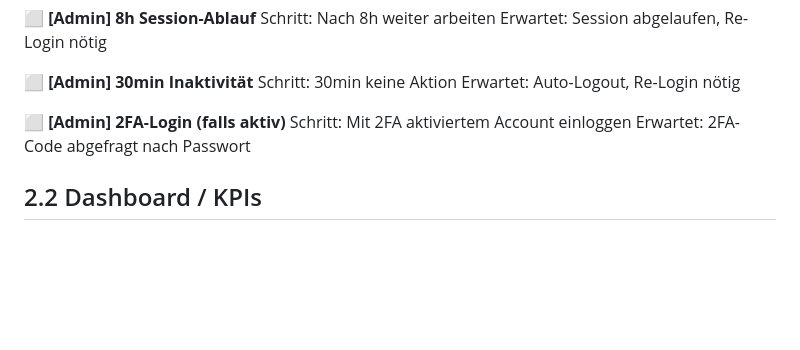
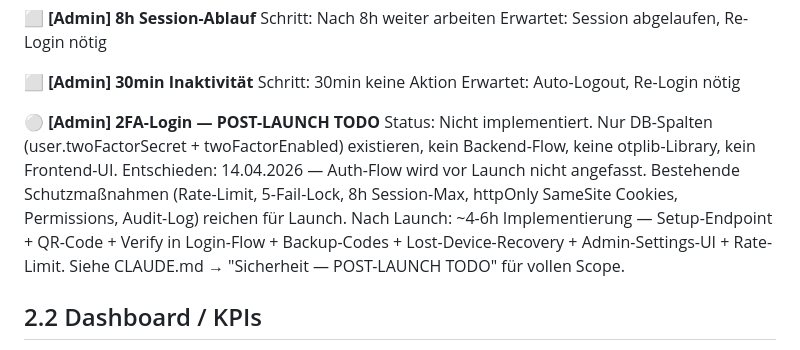
Before and after one commit to riyadizzt/Mein_Store, a Markdown page: PRE_LAUNCH_CHECKLIST.md, the part around one of its changes. Drawn GitHub-style; blank space fills up the shorter version.

```diff
--- a/PRE_LAUNCH_CHECKLIST.md
+++ b/PRE_LAUNCH_CHECKLIST.md
@@ -695,9 +695,15 @@
    Schritt: 30min keine Aktion
    Erwartet: Auto-Logout, Re-Login nötig
 
-⬜ **[Admin] 2FA-Login (falls aktiv)**
-   Schritt: Mit 2FA aktiviertem Account einloggen
-   Erwartet: 2FA-Code abgefragt nach Passwort
+⚪ **[Admin] 2FA-Login — POST-LAUNCH TODO**
+   Status: Nicht implementiert. Nur DB-Spalten (user.twoFactorSecret + twoFactorEnabled)
+           existieren, kein Backend-Flow, keine otplib-Library, kein Frontend-UI.
+   Entschieden: 14.04.2026 — Auth-Flow wird vor Launch nicht angefasst. Bestehende
+                Schutzmaßnahmen (Rate-Limit, 5-Fail-Lock, 8h Session-Max, httpOnly
+                SameSite Cookies, Permissions, Audit-Log) reichen für Launch.
+   Nach Launch: ~4-6h Implementierung — Setup-Endpoint + QR-Code + Verify in Login-Flow
+                + Backup-Codes + Lost-Device-Recovery + Admin-Settings-UI + Rate-Limit.
+   Siehe CLAUDE.md → "Sicherheit — POST-LAUNCH TODO" für vollen Scope.
 
 ## 2.2 Dashboard / KPIs
 
```
Also changed, not shown: other parts of PRE_LAUNCH_CHECKLIST.md (+97 -97 lines).
